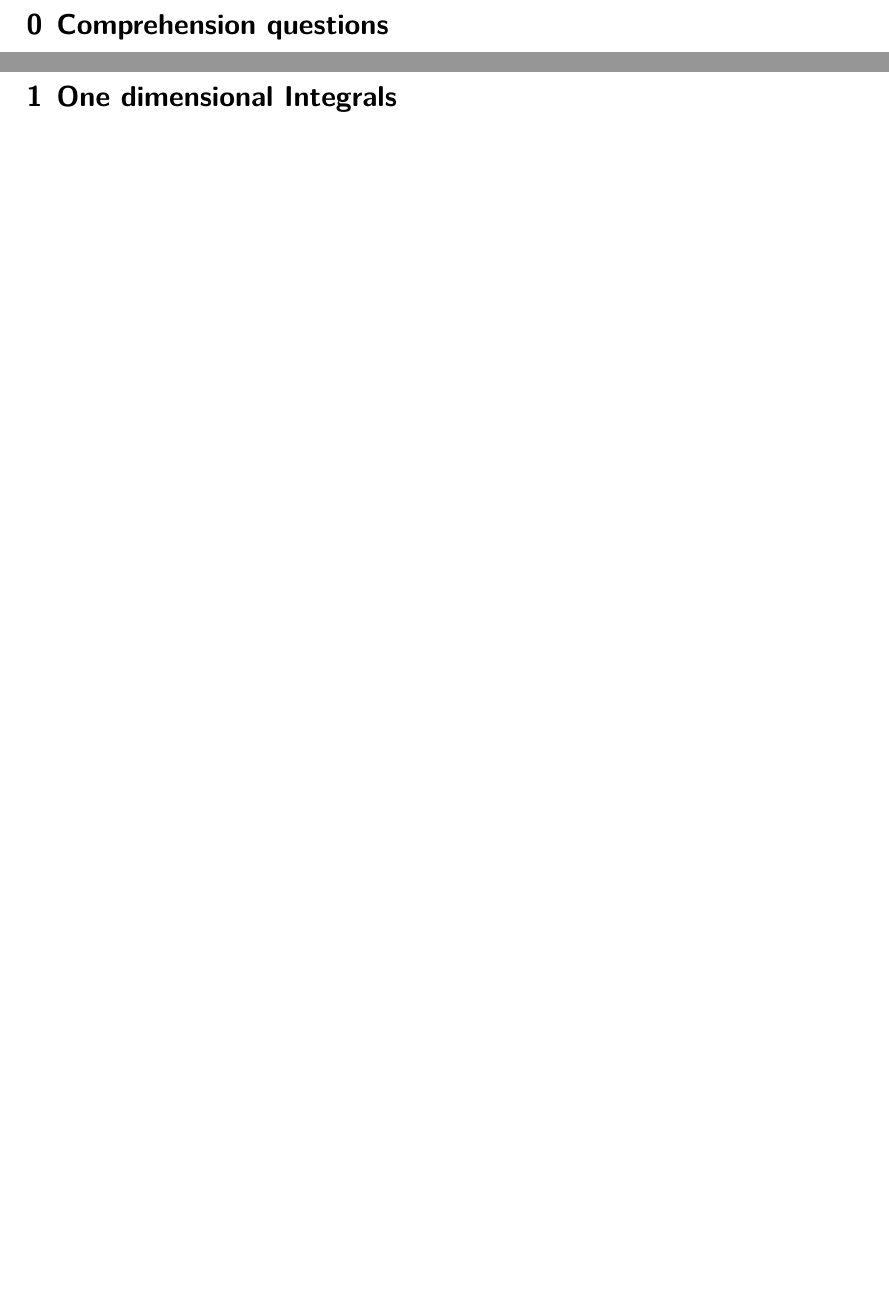
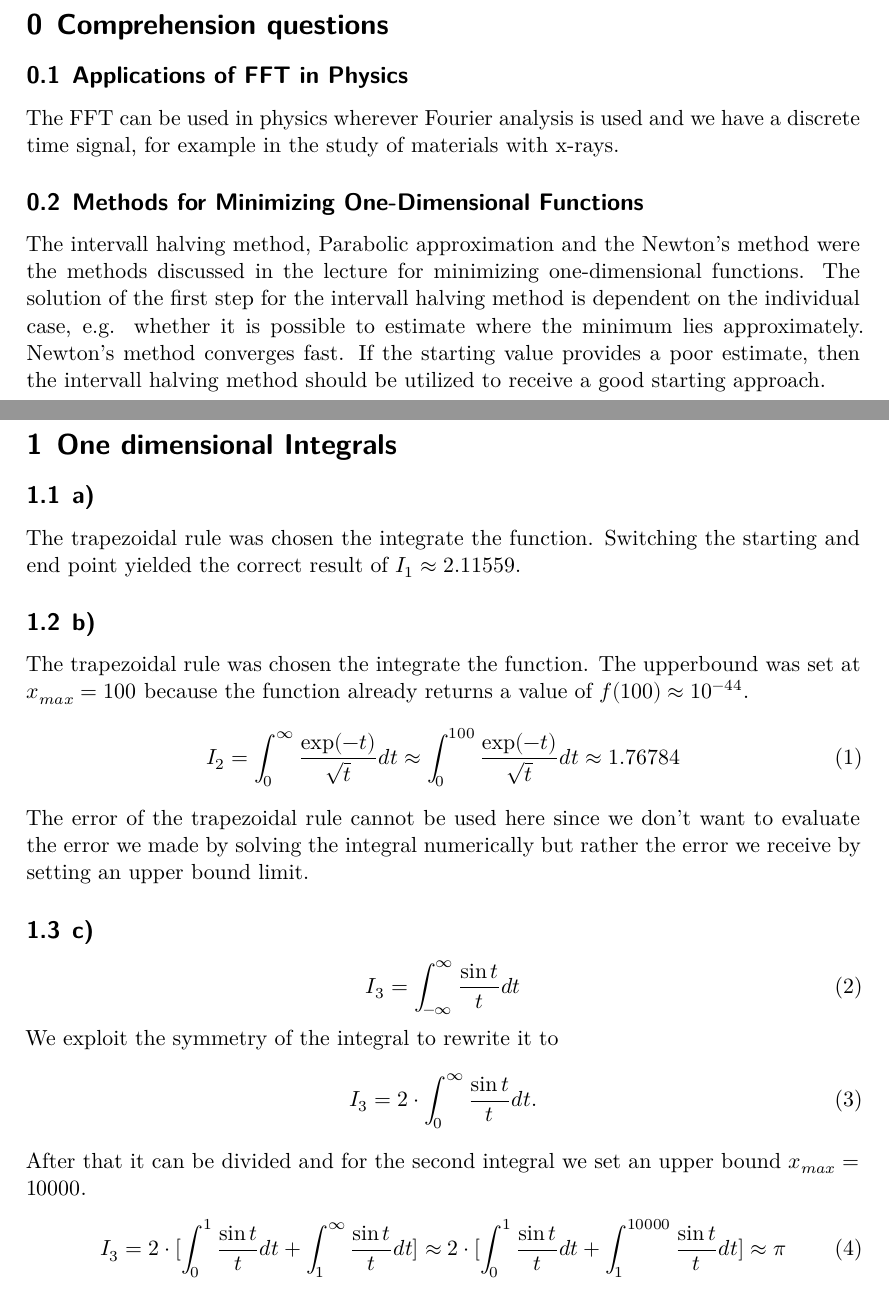
Before and after one commit to NicoJG/CP, a LaTeX document (sheet05/latex/main.tex, which reads sheet05/latex/exercise0.tex, sheet05/latex/exercise1.tex): two parts of pages 3 and 4 of 6, joined at a grey line, cut so that both start at the same text, the shorter picture padded with empty space. Compiled offline with XeLaTeX.

Commit message:
added ex0 & ex1.tex

```diff
--- a/sheet05/latex/exercise0.tex
+++ b/sheet05/latex/exercise0.tex
@@ -1,2 +1,8 @@
 \setcounter{section}{-1}
 \section{Comprehension questions}
+\subsection{Applications of FFT in Physics}
+The FFT can be used in physics wherever Fourier analysis is used and we have a discrete time signal, for example in the study of materials with x-rays.
+\subsection{Methods for Minimizing One-Dimensional Functions}
+The intervall halving method, Parabolic approximation and the Newton's method were the methods discussed in the lecture for minimizing one-dimensional functions.
+The solution of the first step for the intervall halving method is dependent on the individual case, e.g. whether it is possible to estimate where the minimum
+lies approximately. Newton's method converges fast. If the starting value provides a poor estimate, then the intervall halving method should be utilized to receive a good starting approach.
--- a/sheet05/latex/exercise1.tex
+++ b/sheet05/latex/exercise1.tex
@@ -1 +1,23 @@
 \section{One dimensional Integrals}
+\subsection{a)}
+The trapezoidal rule was chosen the integrate the function.
+Switching the starting and end point yielded the correct result of $I_1 \approx 2.11559$.
+\subsection{b)}
+The trapezoidal rule was chosen the integrate the function.
+The upperbound was set at $x_{max}=100$ because the function already returns a value of $f(100)\approx 10^{-44}$.
+\begin{equation}
+I_2 = \int_{0}^{\infty} \frac{\exp(-t)}{\sqrt{t}} dt \approx \int_{0}^{100} \frac{\exp(-t)}{\sqrt{t}} dt \approx  1.76784
+\end{equation}
+The error of the trapezoidal rule cannot be used here since we don't want to evaluate the error we made by solving the integral numerically but rather the error we receive by setting an upper bound limit.
+\subsection{c)}
+\begin{equation}
+I_3 = \int_{-\infty}^{\infty} \frac{\sin{t}}{t} dt
+\end{equation}
+We exploit the symmetry of the integral to rewrite it to
+\begin{equation}
+I_3 = 2\cdot\int_{0}^{\infty} \frac{\sin{t}}{t} dt .
+\end{equation}
+After that it can be divided and for the second integral we set an upper bound $x_{max}=10000$.
+\begin{equation}
+I_3 = 2\cdot[\int_{0}^{1} \frac{\sin{t}}{t} dt + \int_{1}^{\infty} \frac{\sin{t}}{t} dt] \approx 2\cdot[\int_{0}^{1} \frac{\sin{t}}{t} dt + \int_{1}^{10000} \frac{\sin{t}}{t} dt] \approx \pi
+\end{equation}
```
Also changed, not shown: sheet05/code/exercise1.cpp (+2 -2 lines).
